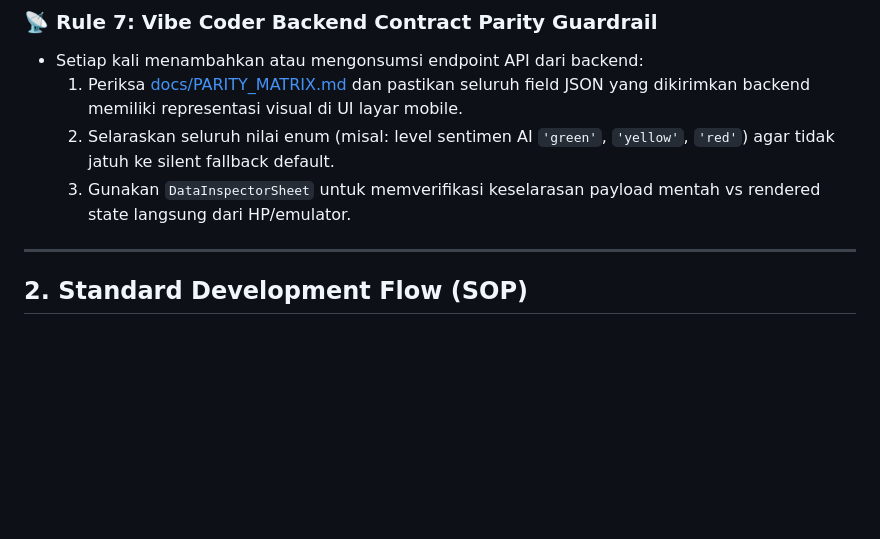
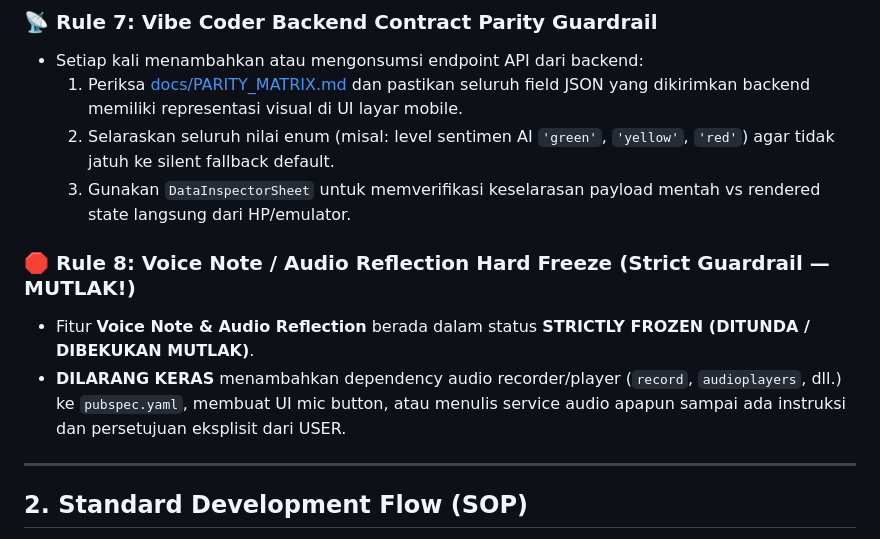
Before and after one commit to bnzmgt/airamob, a Markdown page: AGENTS.md, the part around the change. Drawn GitHub-style; blank space fills up the shorter version.

Commit message:
docs(spec): sync Phase 18 parity matrix and add Rule 8 voice note freeze to AGENTS.md

```diff
--- a/AGENTS.md
+++ b/AGENTS.md
@@ -44,6 +44,10 @@ Dokumen ini adalah panduan baku dan *ground truth rules* bagi AI Agent dan Devel
   1. Periksa [docs/PARITY_MATRIX.md](file:///Users/maaswick/workspace/ainara_mobile/docs/PARITY_MATRIX.md) dan pastikan seluruh field JSON yang dikirimkan backend memiliki representasi visual di UI layar mobile.
   2. Selaraskan seluruh nilai enum (misal: level sentimen AI `'green'`, `'yellow'`, `'red'`) agar tidak jatuh ke silent fallback default.
   3. Gunakan `DataInspectorSheet` untuk memverifikasi keselarasan payload mentah vs rendered state langsung dari HP/emulator.
+
+### 🛑 Rule 8: Voice Note / Audio Reflection Hard Freeze (Strict Guardrail — MUTLAK!)
+- Fitur **Voice Note & Audio Reflection** berada dalam status **STRICTLY FROZEN (DITUNDA / DIBEKUKAN MUTLAK)**.
+- **DILARANG KERAS** menambahkan dependency audio recorder/player (`record`, `audioplayers`, dll.) ke `pubspec.yaml`, membuat UI mic button, atau menulis service audio apapun sampai ada instruksi dan persetujuan eksplisit dari USER.
 
 ---
 
```
Also changed, not shown: docs/PARITY_MATRIX.md (+16 -0 lines).
